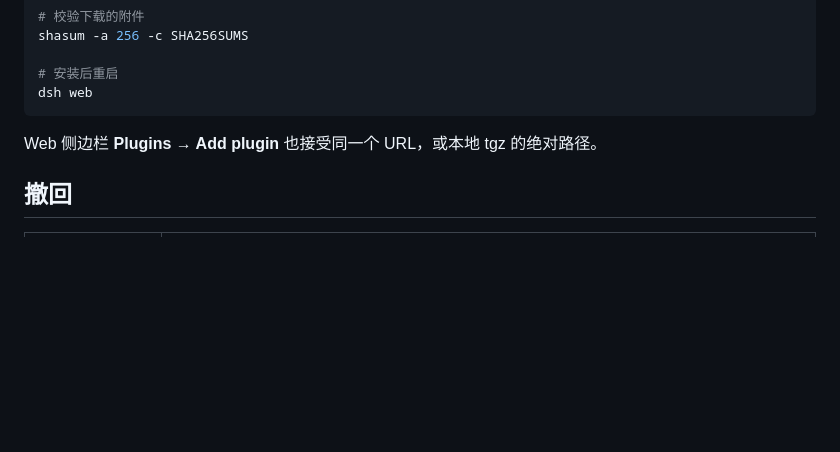
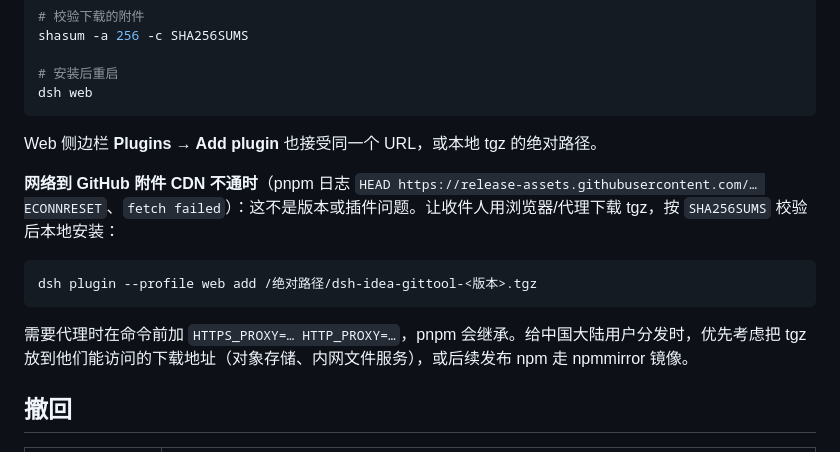
Before and after one commit to PGshen/dsh-idea-gittool, a Markdown page: docs/runbooks/release.md, the part around the change. Drawn GitHub-style; blank space fills up the shorter version.

````diff
--- a/docs/runbooks/release.md
+++ b/docs/runbooks/release.md
@@ -71,6 +71,14 @@ dsh web
 
 Web 侧边栏 **Plugins → Add plugin** 也接受同一个 URL，或本地 tgz 的绝对路径。
 
+**网络到 GitHub 附件 CDN 不通时**（pnpm 日志 `HEAD https://release-assets.githubusercontent.com/… ECONNRESET`、`fetch failed`）：这不是版本或插件问题。让收件人用浏览器/代理下载 tgz，按 `SHA256SUMS` 校验后本地安装：
+
+```bash
+dsh plugin --profile web add /绝对路径/dsh-idea-gittool-<版本>.tgz
+```
+
+需要代理时在命令前加 `HTTPS_PROXY=… HTTP_PROXY=…`，pnpm 会继承。给中国大陆用户分发时，优先考虑把 tgz 放到他们能访问的下载地址（对象存储、内网文件服务），或后续发布 npm 走 npmmirror 镜像。
+
 ## 撤回
 
 | 情况 | 做法 |
````
Also changed, not shown: README.md (+10 -0 lines).
